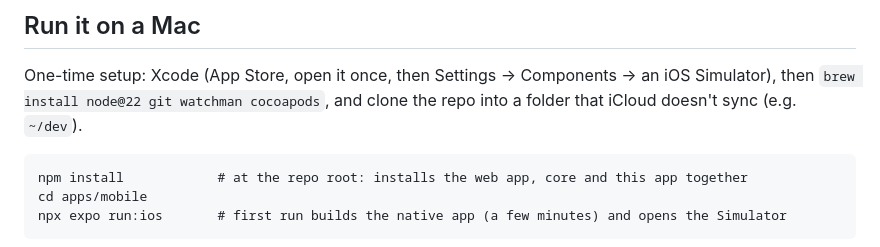
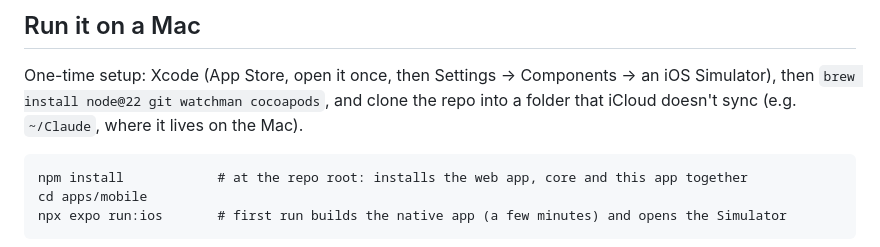
Before and after one commit to xACCB/Due., a Markdown page: apps/mobile/README.md, the part around the change. GitHub-like rendering.

Commit message:
Docs: the Mac clone moves to ~/Claude/DuePlanner, tools to ~/Claude/tools
Co-Authored-By: Claude Opus 5.5 <noreply@anthropic.com>

````diff
--- a/apps/mobile/README.md
+++ b/apps/mobile/README.md
@@ -7,7 +7,7 @@ The Expo app. Plan and milestones: `docs/mobile-plan.md`. Shared logic comes fro
 
 One-time setup: Xcode (App Store, open it once, then Settings -> Components -> an iOS Simulator),
 then `brew install node@22 git watchman cocoapods`, and clone the repo into a folder that iCloud
-doesn't sync (e.g. `~/dev`).
+doesn't sync (e.g. `~/Claude`, where it lives on the Mac).
 
 ```
 npm install            # at the repo root: installs the web app, core and this app together
````
Also changed, not shown: CLAUDE.md (+7 -5 lines).
